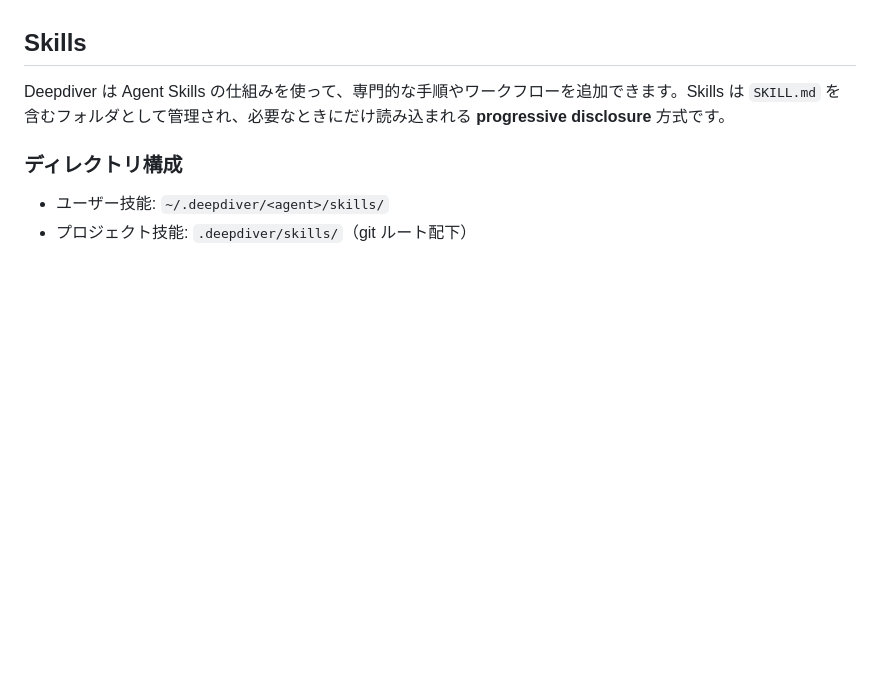
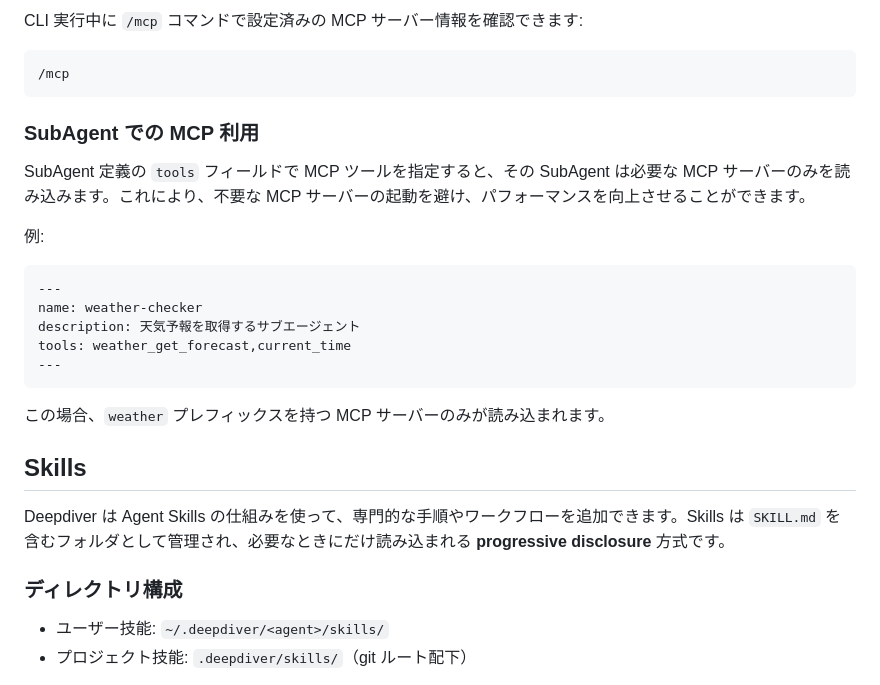
Before and after one commit to Tomatio13/deepdiver, a Markdown page: README.md, the part around one of its changes. Drawn GitHub-style; blank space fills up the shorter version.

````diff
--- a/README.md
+++ b/README.md
@@ -208,3 +392,25 @@ MCP (Model Context Protocol) サーバーが設定されている場合、追加
+CLI 実行中に `/mcp` コマンドで設定済みの MCP サーバー情報を確認できます:
+
+```
+/mcp
+```
+
+### SubAgent での MCP 利用
+
+SubAgent 定義の `tools` フィールドで MCP ツールを指定すると、その SubAgent は必要な MCP サーバーのみを読み込みます。これにより、不要な MCP サーバーの起動を避け、パフォーマンスを向上させることができます。
+
+例:
+
+```md
+---
+name: weather-checker
+description: 天気予報を取得するサブエージェント
+tools: weather_get_forecast,current_time
+---
+```
+
+この場合、`weather` プレフィックスを持つ MCP サーバーのみが読み込まれます。
+
 ## Skills
 
 Deepdiver は Agent Skills の仕組みを使って、専門的な手順やワークフローを追加できます。Skills は `SKILL.md` を含むフォルダとして管理され、必要なときにだけ読み込まれる **progressive disclosure** 方式です。
````
Also changed, not shown: other parts of README.md (+184 -0 lines).
